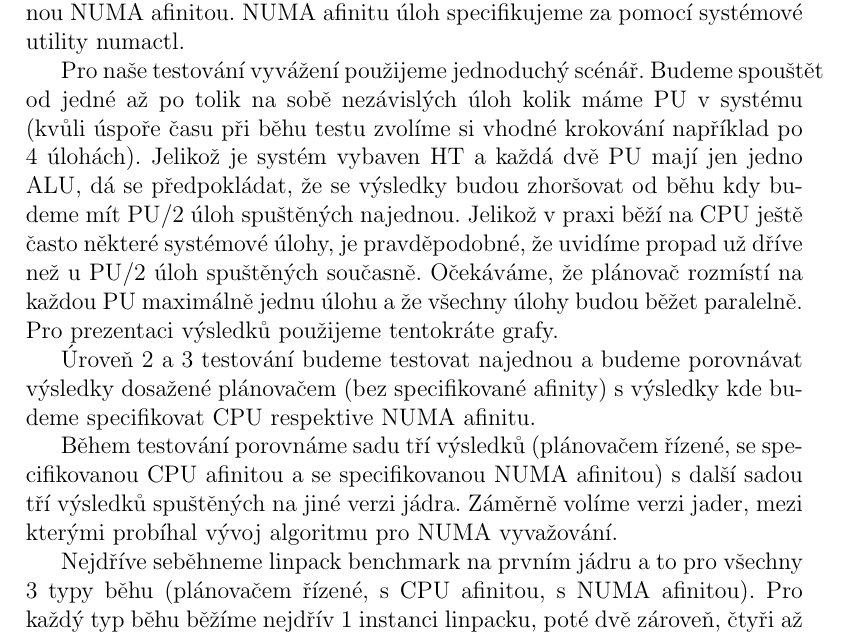
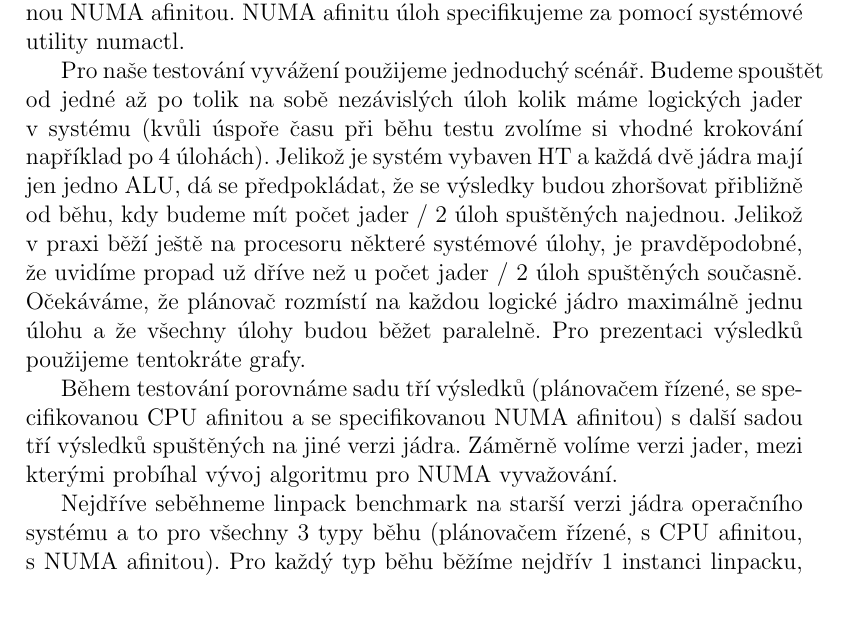
Before and after one commit to kkolakow/bakalarka, a LaTeX document (test.tex): part of page 42 of 49, cut so that both start at the same text, the shorter picture padded with empty space. Compiled offline with pdfLaTeX.

Commit message:
Mon Dec  1 21:30:01 CET 2014

```diff
--- a/test.tex
+++ b/test.tex
@@ -2275,9 +2275,7 @@ Následně porovnáváme jakého výsledku jsme dosáhli u každého typu běhů
 
 Jelikož jsou NUMA systémy variantou SMP systémů, bude se testování lišit jen tím, že úlohy budeme spouštět ještě třetím způsobem a to se specifikovanou NUMA afinitou. NUMA afinitu úloh specifikujeme za pomocí systémové utility numactl.
 
-Pro naše testování vyvážení použijeme jednoduchý scénář. Budeme spouštět od jedné až po tolik na sobě nezávislých úloh kolik máme PU v systému (kvůli úspoře času při běhu testu zvolíme si vhodné krokování například po 4 úlohách). Jelikož je systém vybaven HT a každá dvě PU mají jen jedno ALU, dá se předpokládat, že se výsledky budou zhoršovat od běhu kdy budeme mít PU/2 úloh spuštěných najednou. Jelikož v praxi běží na CPU ještě často některé systémové úlohy, je pravděpodobné, že uvidíme propad už dříve než u PU/2 úloh spuštěných současně. Očekáváme, že plánovač rozmístí na každou PU maximálně jednu úlohu a že všechny úlohy budou běžet paralelně. Pro prezentaci výsledků použijeme tentokráte grafy.
-
-Úroveň 2 a 3 testování budeme testovat najednou a budeme porovnávat výsledky dosažené plánovačem (bez specifikované afinity) s výsledky kde budeme specifikovat CPU respektive NUMA afinitu.
+Pro naše testování vyvážení použijeme jednoduchý scénář. Budeme spouštět od jedné až po tolik na sobě nezávislých úloh kolik máme logických jader v systému (kvůli úspoře času při běhu testu zvolíme si vhodné krokování například po 4 úlohách). Jelikož je systém vybaven HT a každá dvě jádra mají jen jedno ALU, dá se předpokládat, že se výsledky budou zhoršovat přibližně od běhu, kdy budeme mít počet jader / 2 úloh spuštěných najednou. Jelikož v praxi běží ještě na procesoru některé systémové úlohy, je pravděpodobné, že uvidíme propad už dříve než u počet jader / 2 úloh spuštěných současně. Očekáváme, že plánovač rozmístí na každou logické jádro maximálně jednu úlohu a že všechny úlohy budou běžet paralelně. Pro prezentaci výsledků použijeme tentokráte grafy.
 
 Během testování porovnáme sadu tří výsledků (plánovačem řízené, se specifikovanou CPU afinitou a se specifikovanou NUMA afinitou) s další sadou tří výsledků spuštěných na jiné verzi jádra. Záměrně volíme verzi jader, mezi kterými probíhal vývoj algoritmu pro NUMA vyvažování.
 
@@ -2287,7 +2285,7 @@ Během testování porovnáme sadu tří výsledků (plánovačem řízené, se
 \label{4 NUMA NODE system scheme}
 \end{figure}
 
-Nejdříve seběhneme linpack benchmark na prvním jádru a to pro všechny 3 typy běhu (plánovačem řízené, s CPU afinitou, s NUMA afinitou). Pro každý typ běhu běžíme nejdřív 1 instanci linpacku, poté dvě zároveň, čtyři až nakonec 120 (což je celkový počet PU v systému) instancí najednou. Každý bod, který vynášíme do grafu získáme sečtením dosažených hodnot kflops každé instance.
+Nejdříve seběhneme linpack benchmark na starší verzi jádra operačního systému a to pro všechny 3 typy běhu (plánovačem řízené, s CPU afinitou, s NUMA afinitou). Pro každý typ běhu běžíme nejdřív 1 instanci linpacku, poté dvě zároveň, čtyři až nakonec 120 (což je celkový počet logických jader v systému) instancí najednou. Každý bod, který vynášíme do grafu získáme sečtením dosažených hodnot kflops každé instance.
 
 \begin{figure}[ht]
 \includegraphics[scale=0.2]{obrazky/LinpackBaseChart.png}
```
